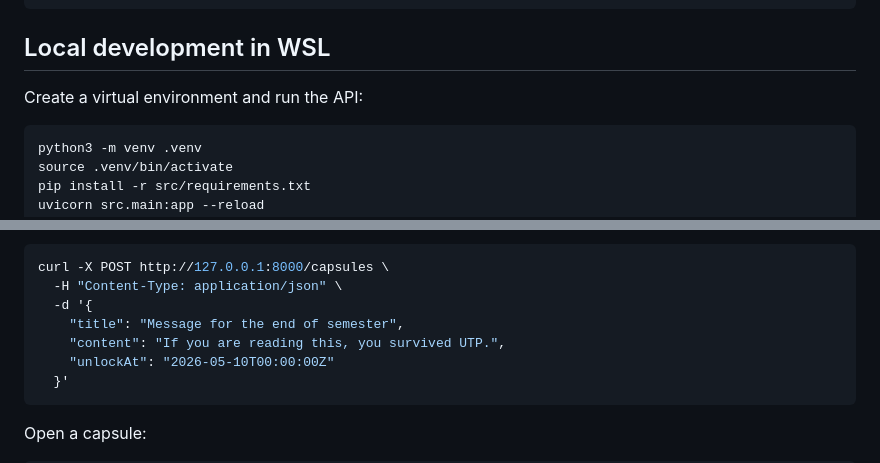
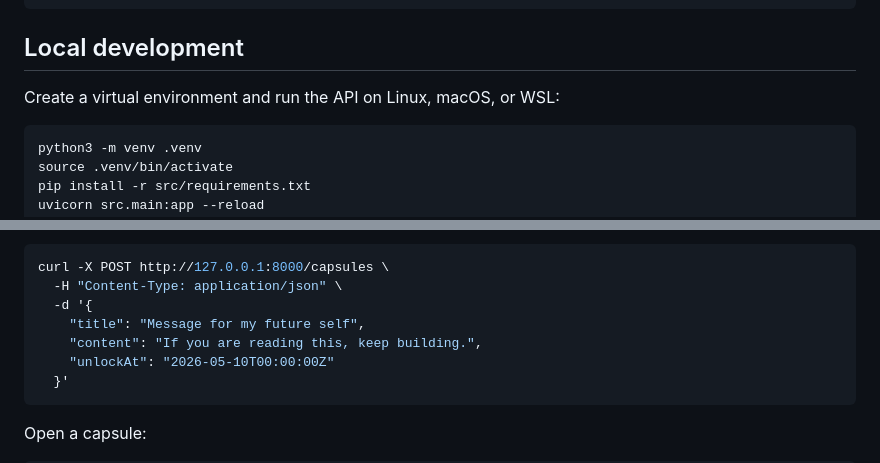
Before and after one commit to Jahir28/timelock-api, a Markdown page: README.md, 2 parts joined by grey strips. Drawn GitHub-style.

````diff
--- a/README.md
+++ b/README.md
@@ -77,9 +77,9 @@ CREATE TABLE Capsules (
 );
 ```
 
-## Local development in WSL
+## Local development
 
-Create a virtual environment and run the API:
+Create a virtual environment and run the API on Linux, macOS, or WSL:
 
 ```bash
 python3 -m venv .venv
@@ -100,8 +100,8 @@ Create a locked capsule:
 curl -X POST http://127.0.0.1:8000/capsules \
   -H "Content-Type: application/json" \
   -d '{
-    "title": "Message for the end of semester",
-    "content": "If you are reading this, you survived UTP.",
+    "title": "Message for my future self",
+    "content": "If you are reading this, keep building.",
     "unlockAt": "2026-05-10T00:00:00Z"
   }'
 ```
````
Also changed, not shown: other parts of README.md (+11 -11 lines).
